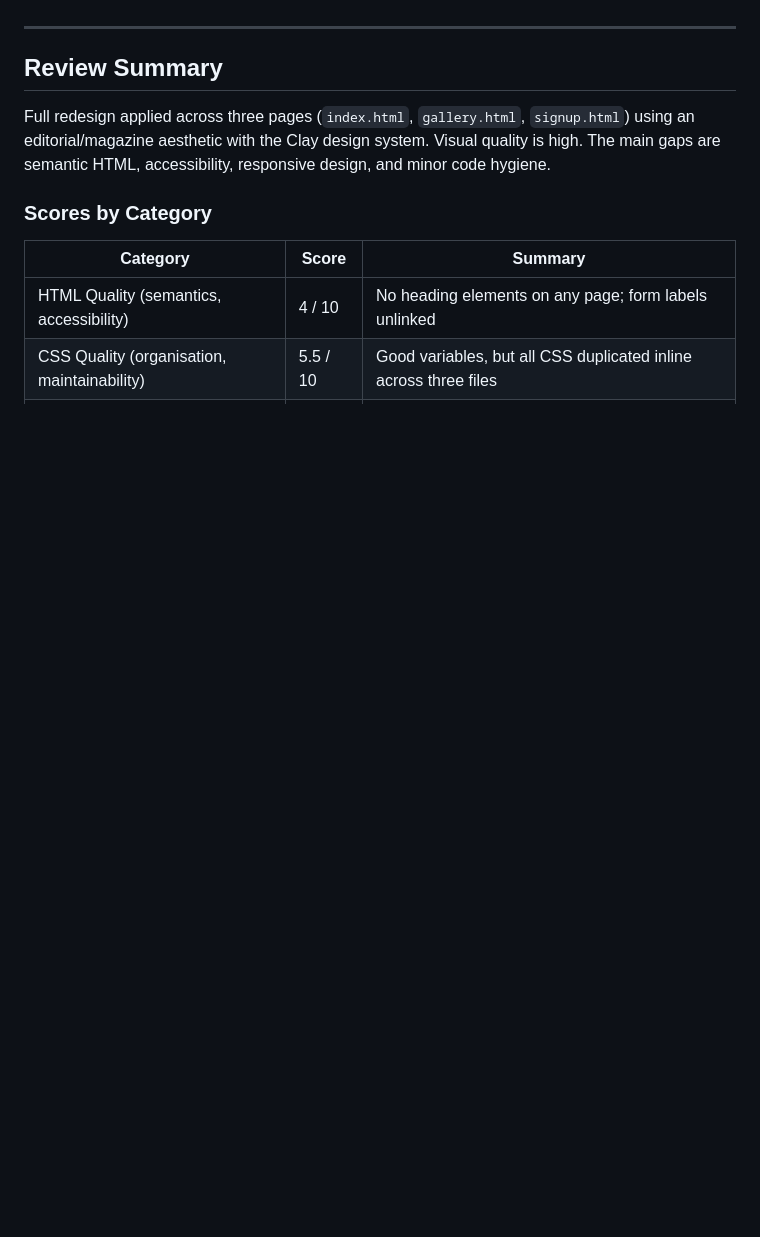
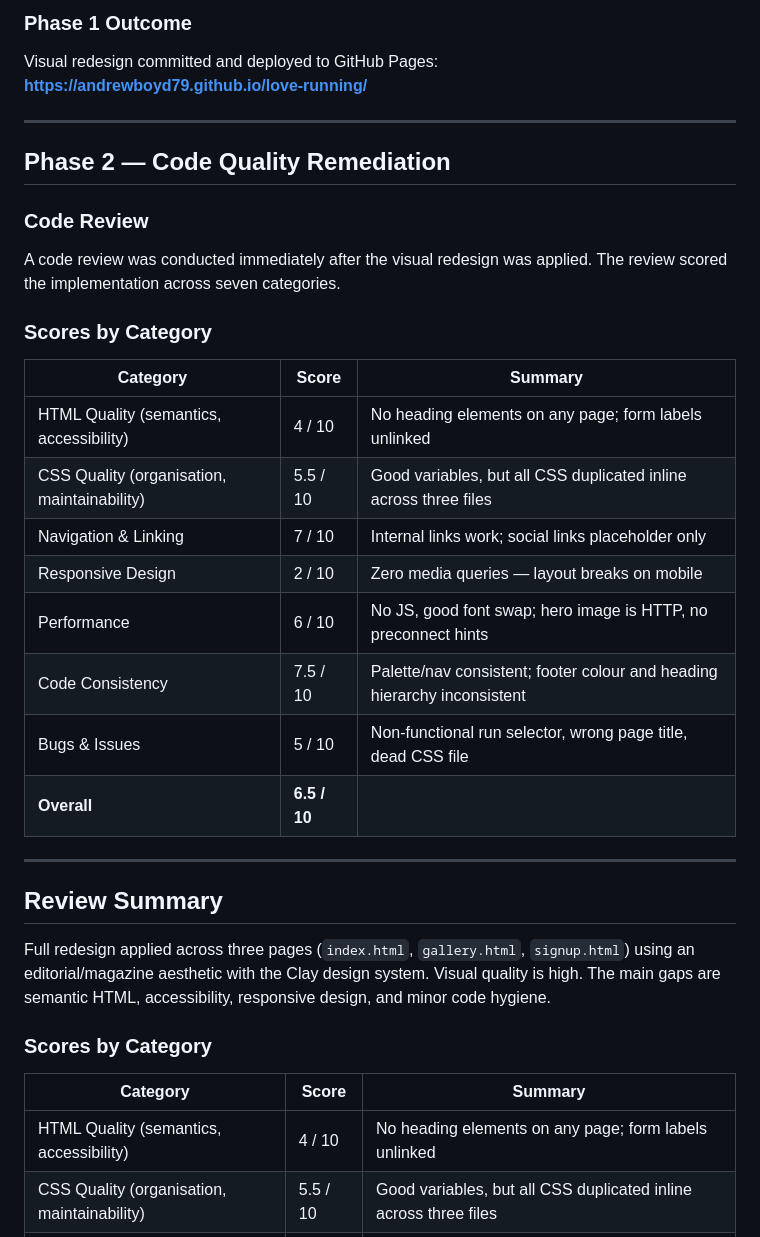
Before and after one commit to andrewboyd79/love-running, a Markdown page: docs/code-quality-improvement-plan.md, the part around one of its changes. Rendered like a GitHub page; blank space fills up the shorter version.

```diff
--- a/docs/code-quality-improvement-plan.md
+++ b/docs/code-quality-improvement-plan.md
@@ -6,3 +49,28 @@
+### Phase 1 Outcome
+
+Visual redesign committed and deployed to GitHub Pages:
+**https://andrewboyd79.github.io/love-running/**
+
+---
+
+## Phase 2 — Code Quality Remediation
+
+### Code Review
+
+A code review was conducted immediately after the visual redesign was applied. The review scored the implementation across seven categories.
+
+### Scores by Category
+
+| Category | Score | Summary |
+|---|---|---|
+| HTML Quality (semantics, accessibility) | 4 / 10 | No heading elements on any page; form labels unlinked |
+| CSS Quality (organisation, maintainability) | 5.5 / 10 | Good variables, but all CSS duplicated inline across three files |
+| Navigation & Linking | 7 / 10 | Internal links work; social links placeholder only |
+| Responsive Design | 2 / 10 | Zero media queries — layout breaks on mobile |
+| Performance | 6 / 10 | No JS, good font swap; hero image is HTTP, no preconnect hints |
+| Code Consistency | 7.5 / 10 | Palette/nav consistent; footer colour and heading hierarchy inconsistent |
+| Bugs & Issues | 5 / 10 | Non-functional run selector, wrong page title, dead CSS file |
+| **Overall** | **6.5 / 10** | |
 
 ---
 
```
Also changed, not shown: other parts of docs/code-quality-improvement-plan.md (+47 -4 lines).
